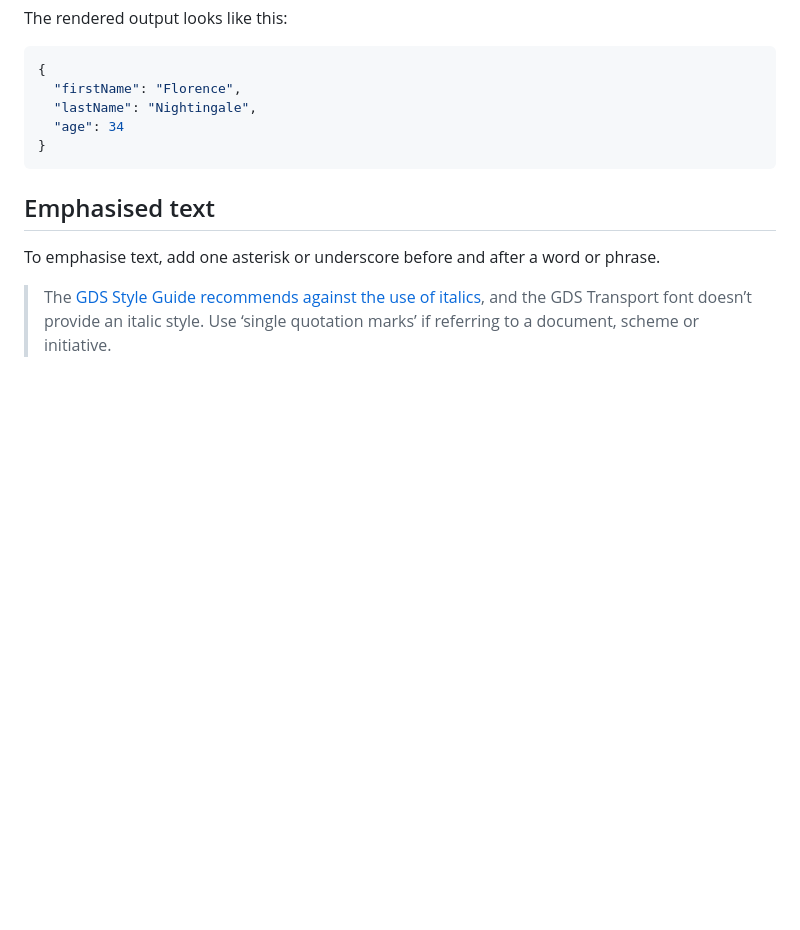
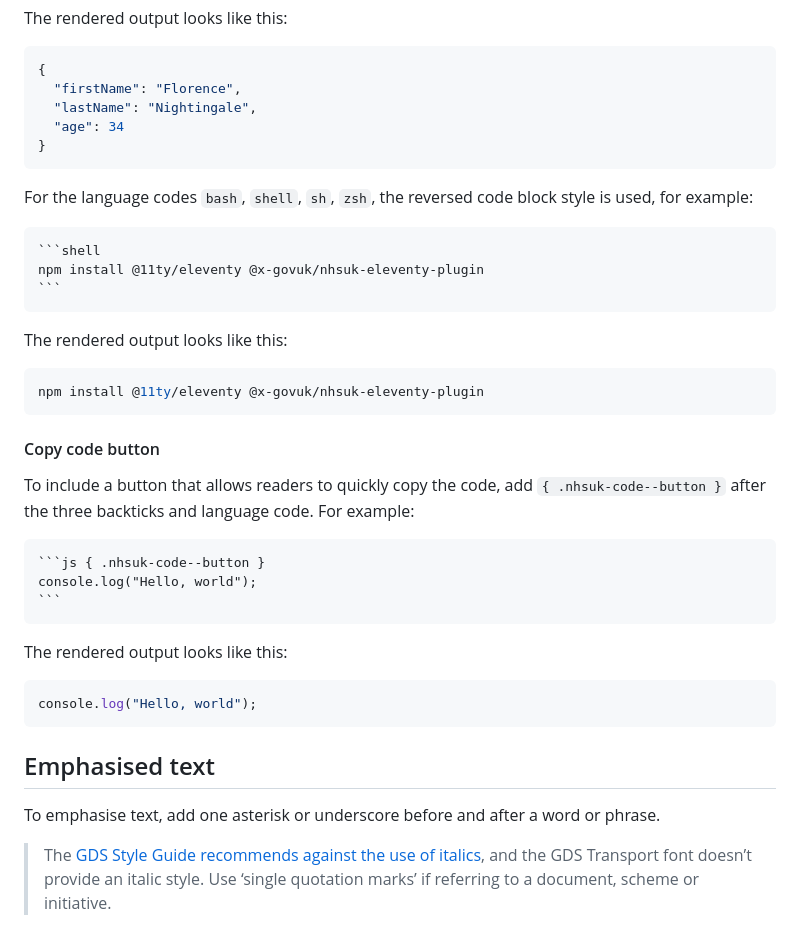
Before and after one commit to x-govuk/nhsuk-eleventy-plugin, a Markdown page: example/markdown.md, the part around the change. GitHub-like rendering; blank space fills up the shorter version.

Commit message:
Update Markdown example
Document new code block features

`````diff
--- a/example/markdown.md
+++ b/example/markdown.md
@@ -339,6 +339,36 @@ The rendered output looks like this:
 }
 ```
 
+For the language codes `bash`, `shell`, `sh`, `zsh`, the reversed code block style is used, for example:
+
+````markdown
+```shell
+npm install @11ty/eleventy @x-govuk/nhsuk-eleventy-plugin
+```
+````
+
+The rendered output looks like this:
+
+```shell
+npm install @11ty/eleventy @x-govuk/nhsuk-eleventy-plugin
+```
+
+#### Copy code button
+
+To include a button that allows readers to quickly copy the code, add `{ .nhsuk-code--button }` after the three backticks and language code. For example:
+
+````markdown
+```js { .nhsuk-code--button }
+console.log("Hello, world");
+```
+````
+
+The rendered output looks like this:
+
+```js { .nhsuk-code--button }
+console.log("Hello, world");
+```
+
 ## Emphasised text
 
 To emphasise text, add one asterisk or underscore before and after a word or phrase.
`````
